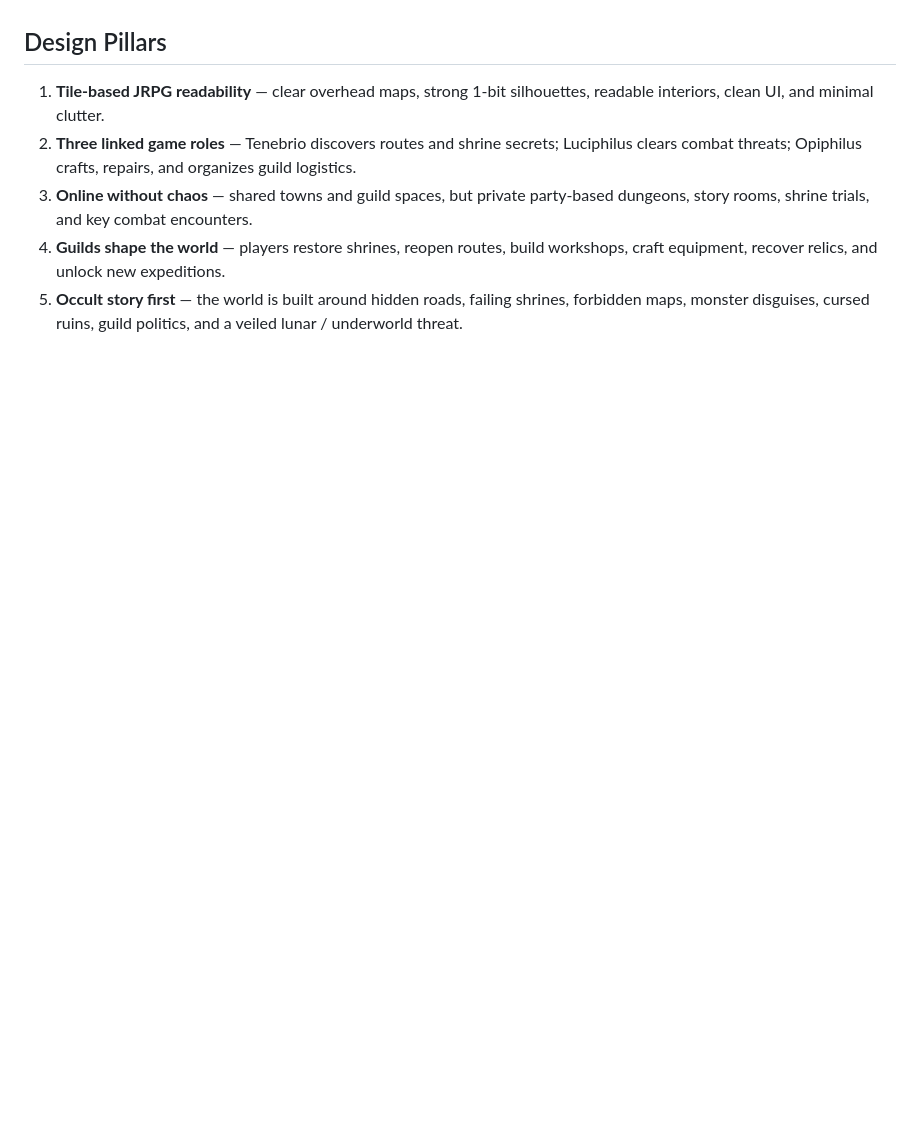
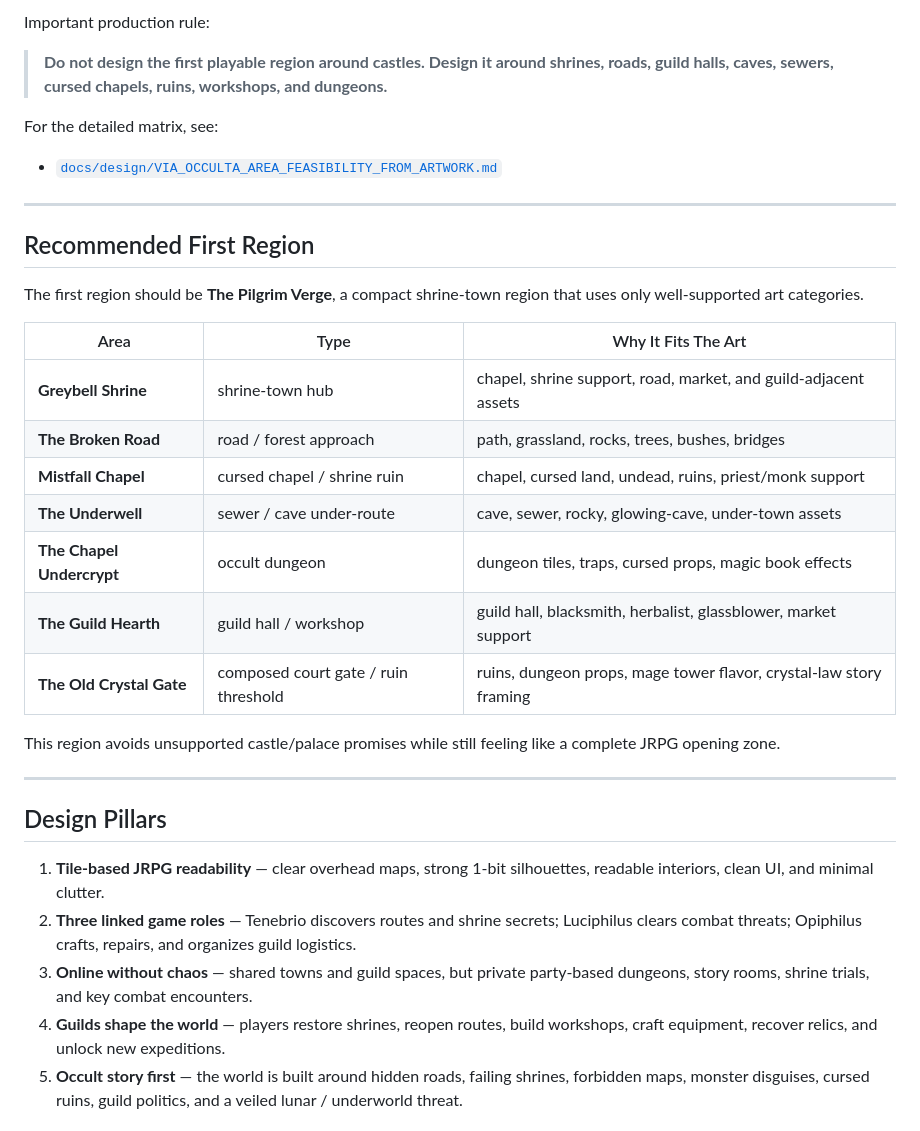
Before and after one commit to rayborg/via-occulta, a Markdown page: README.md, the part around one of its changes. Drawn GitHub-style; blank space fills up the shorter version.

```diff
--- a/README.md
+++ b/README.md
@@ -31,3 +140,30 @@ The earlier “online FF4-style structure + guild economy + instanced dungeons
+Important production rule:
+
+> **Do not design the first playable region around castles. Design it around shrines, roads, guild halls, caves, sewers, cursed chapels, ruins, workshops, and dungeons.**
+
+For the detailed matrix, see:
+
+- [`docs/design/VIA_OCCULTA_AREA_FEASIBILITY_FROM_ARTWORK.md`](docs/design/VIA_OCCULTA_AREA_FEASIBILITY_FROM_ARTWORK.md)
+
+---
+
+## Recommended First Region
+
+The first region should be **The Pilgrim Verge**, a compact shrine-town region that uses only well-supported art categories.
+
+| Area | Type | Why It Fits The Art |
+|---|---|---|
+| **Greybell Shrine** | shrine-town hub | chapel, shrine support, road, market, and guild-adjacent assets |
+| **The Broken Road** | road / forest approach | path, grassland, rocks, trees, bushes, bridges |
+| **Mistfall Chapel** | cursed chapel / shrine ruin | chapel, cursed land, undead, ruins, priest/monk support |
+| **The Underwell** | sewer / cave under-route | cave, sewer, rocky, glowing-cave, under-town assets |
+| **The Chapel Undercrypt** | occult dungeon | dungeon tiles, traps, cursed props, magic book effects |
+| **The Guild Hearth** | guild hall / workshop | guild hall, blacksmith, herbalist, glassblower, market support |
+| **The Old Crystal Gate** | composed court gate / ruin threshold | ruins, dungeon props, mage tower flavor, crystal-law story framing |
+
+This region avoids unsupported castle/palace promises while still feeling like a complete JRPG opening zone.
+
+---
 
 ## Design Pillars
 
```
Also changed, not shown: other parts of README.md (+123 -8 lines).
